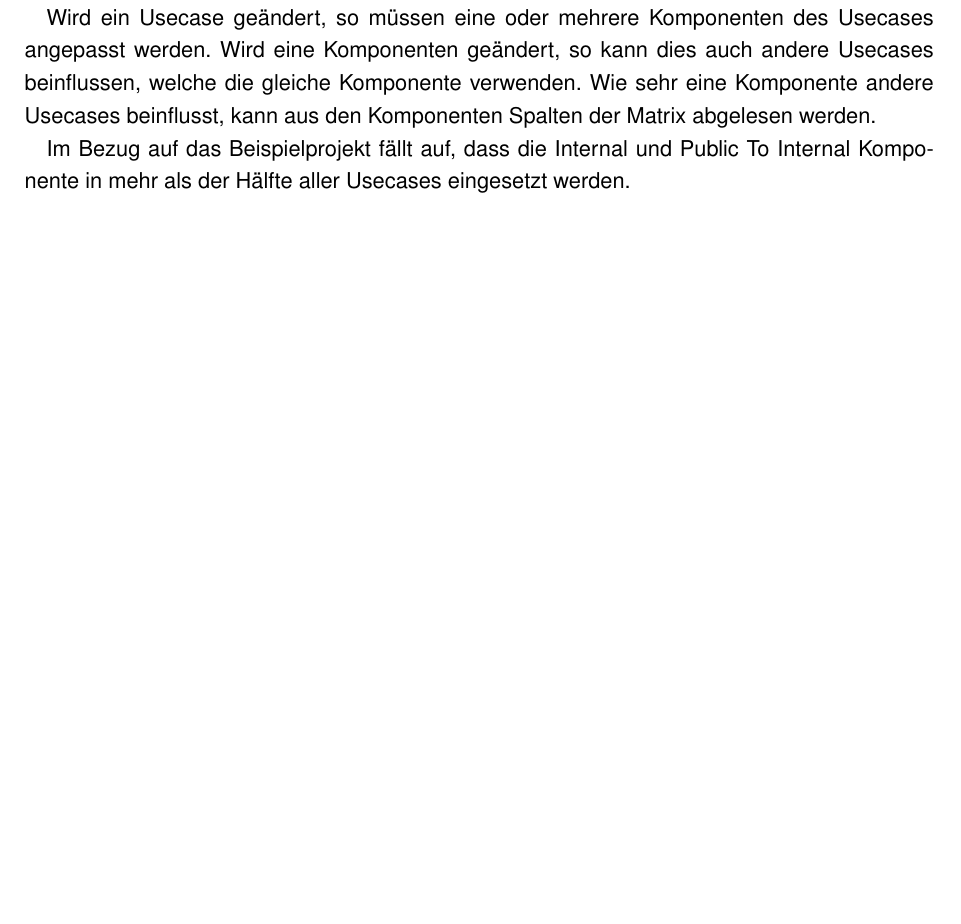
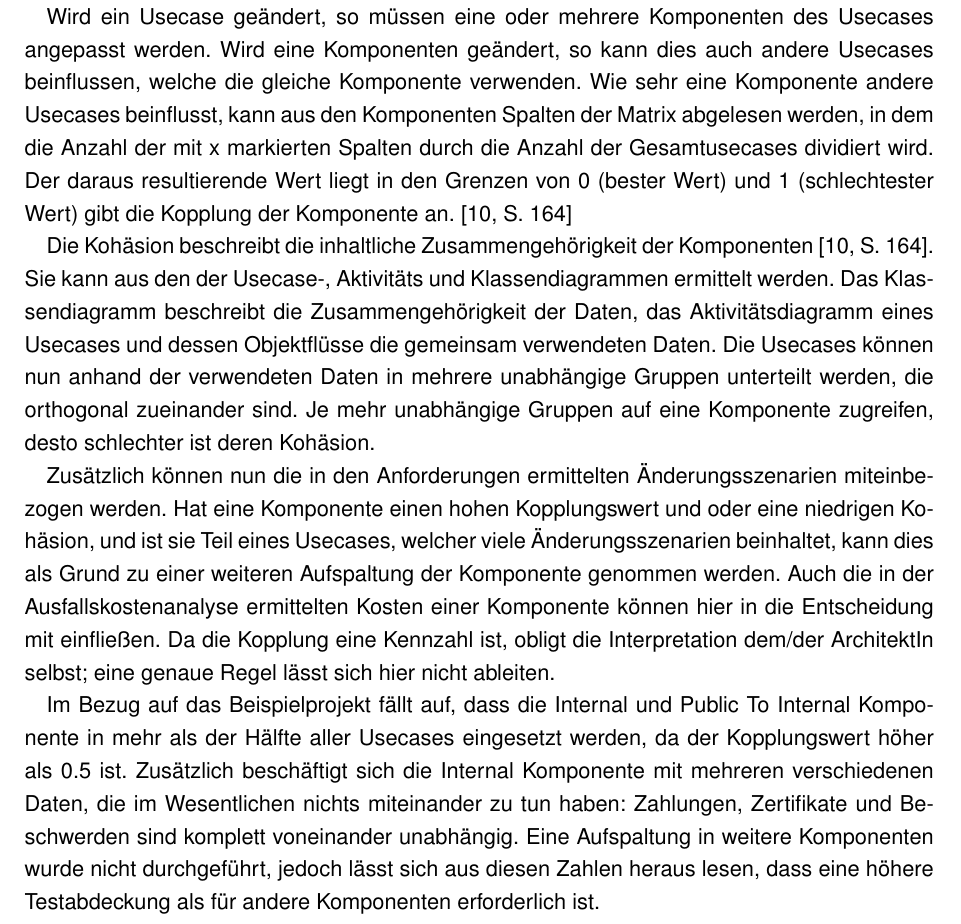
Before and after one commit to BernhardPosselt/master-thesis, a LaTeX thesis (thesis/thesis.tex, which reads thesis/chapters/processarchitecture.tex): part of page 37 of 45 before the commit and part of page 37 of 46 after it, cut so that both start at the same text, the shorter picture padded with empty space. Compiled offline with pdfLaTeX; an older LaTeX class or package is replaced by its successor.

Commit message:
coupling cohesion

```diff
--- a/thesis/chapters/processarchitecture.tex
+++ b/thesis/chapters/processarchitecture.tex
@@ -249,6 +256,9 @@ Hier werden, ausgegangen vom Startpunkt sechs Swimlanewechsel gezählt. Diese we
 Die Änder- und Wartbarkeit ist wesentlich von den Beziehungen der Komponenten und Usecases abhängig. Wird eine Komponenten geändert, so müssen zusätzlich zu dieser Änderung auch eine erneute Validierung der bereits bestehenden Funktionen durchgeführt werden, um Fehler, welche aus den Änderungen entstanden sind, zu finden. Dieses Problem wird mit dem Begriff Ripple Effect beschrieben. \cite[S. 3]{ripple}
 
-Wird ein Usecase geändert, so müssen eine oder mehrere Komponenten des Usecases angepasst werden. Wird eine Komponenten geändert, so kann dies auch andere Usecases beinflussen, welche die gleiche Komponente verwenden. Wie sehr eine Komponente andere Usecases beinflusst, kann aus den Komponenten Spalten der Matrix abgelesen werden.
+Wird ein Usecase geändert, so müssen eine oder mehrere Komponenten des Usecases angepasst werden. Wird eine Komponenten geändert, so kann dies auch andere Usecases beinflussen, welche die gleiche Komponente verwenden. Wie sehr eine Komponente andere Usecases beinflusst, kann aus den Komponenten Spalten der Matrix abgelesen werden, in dem die Anzahl der mit x markierten Spalten durch die Anzahl der Gesamtusecases dividiert wird. Der daraus resultierende Wert liegt in den Grenzen von 0 (bester Wert) und 1 (schlechtester Wert) gibt die Kopplung der Komponente an. \cite[S. 164]{effektiv}
 
-Im Bezug auf das Beispielprojekt fällt auf, dass die Internal und Public To Internal Komponente in mehr als der Hälfte aller Usecases eingesetzt werden.
+Die Kohäsion beschreibt die inhaltliche Zusammengehörigkeit der Komponenten \cite[S. 164]{effektiv}. Sie kann aus den der Usecase-, Aktivitäts und Klassendiagrammen ermittelt werden. Das Klassendiagramm beschreibt die Zusammengehörigkeit der Daten, das Aktivitätsdiagramm eines Usecases und dessen Objektflüsse die gemeinsam verwendeten Daten. Die Usecases können nun anhand der verwendeten Daten in mehrere unabhängige Gruppen unterteilt werden, die orthogonal zueinander sind. Je mehr unabhängige Gruppen auf eine Komponente zugreifen, desto schlechter ist deren Kohäsion.
 
+Zusätzlich können nun die in den Anforderungen ermittelten Änderungsszenarien miteinbezogen werden. Hat eine Komponente einen hohen Kopplungswert und oder eine niedrigen Kohäsion, und ist sie Teil eines Usecases, welcher viele Änderungsszenarien beinhaltet, kann dies als Grund zu einer weiteren Aufspaltung der Komponente genommen werden. Auch die in der Ausfallskostenanalyse ermittelten Kosten einer Komponente können hier in die Entscheidung mit einfließen. Da die Kopplung eine Kennzahl ist, obligt die Interpretation dem/der ArchitektIn selbst; eine genaue Regel lässt sich hier nicht ableiten.
+
+Im Bezug auf das Beispielprojekt fällt auf, dass die Internal und Public To Internal Komponente in mehr als der Hälfte aller Usecases eingesetzt werden, da der Kopplungswert höher als 0.5 ist. Zusätzlich beschäftigt sich die Internal Komponente mit mehreren verschiedenen Daten, die im Wesentlichen nichts miteinander zu tun haben: Zahlungen, Zertifikate und Beschwerden sind komplett voneinander unabhängig. Eine Aufspaltung in weitere Komponenten wurde nicht durchgeführt, jedoch lässt sich aus diesen Zahlen heraus lesen, dass eine höhere Testabdeckung als für andere Komponenten erforderlich ist.
```
Also changed, not shown: thesis/thesis.tex (+2 -0 lines), thesis/chapters/processarchitecture.tex (13 more changed lines).
